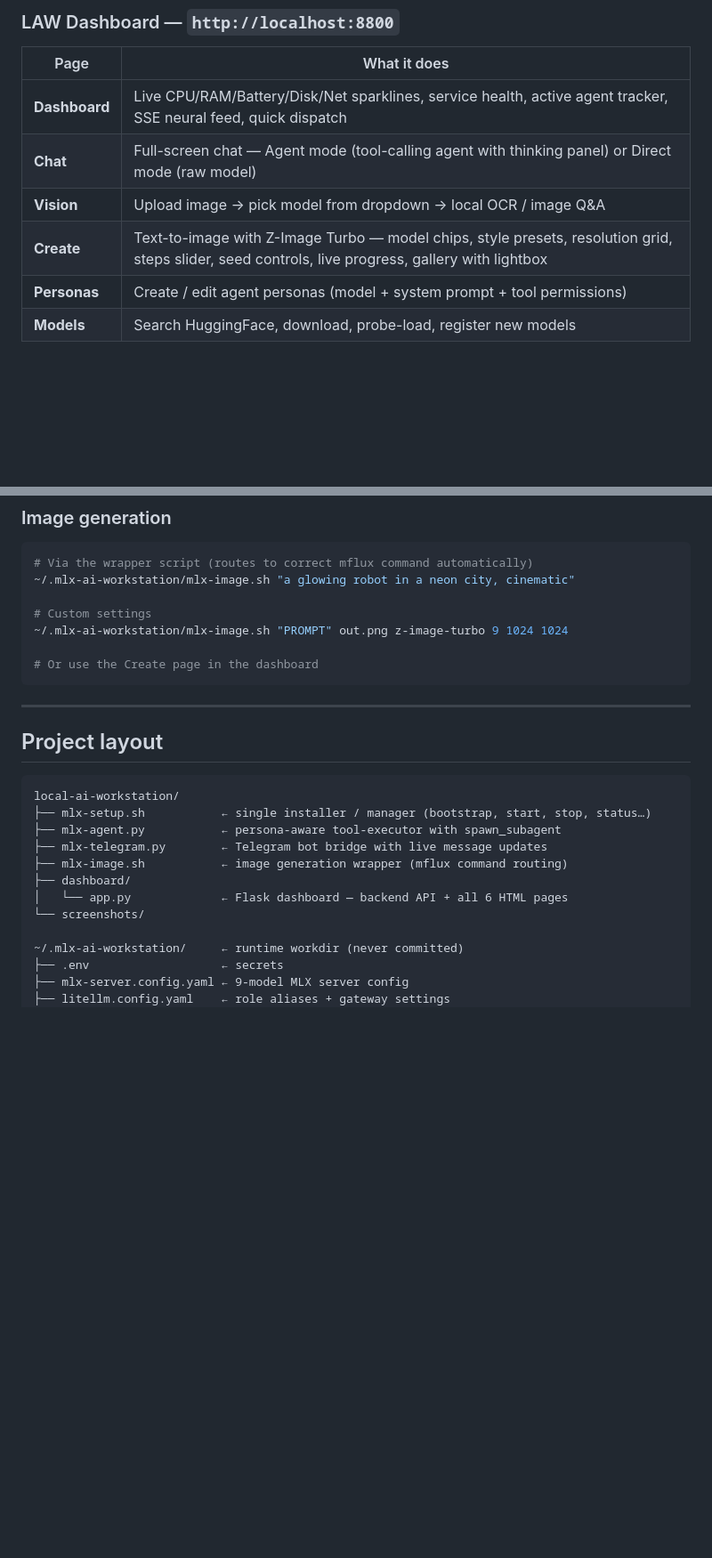
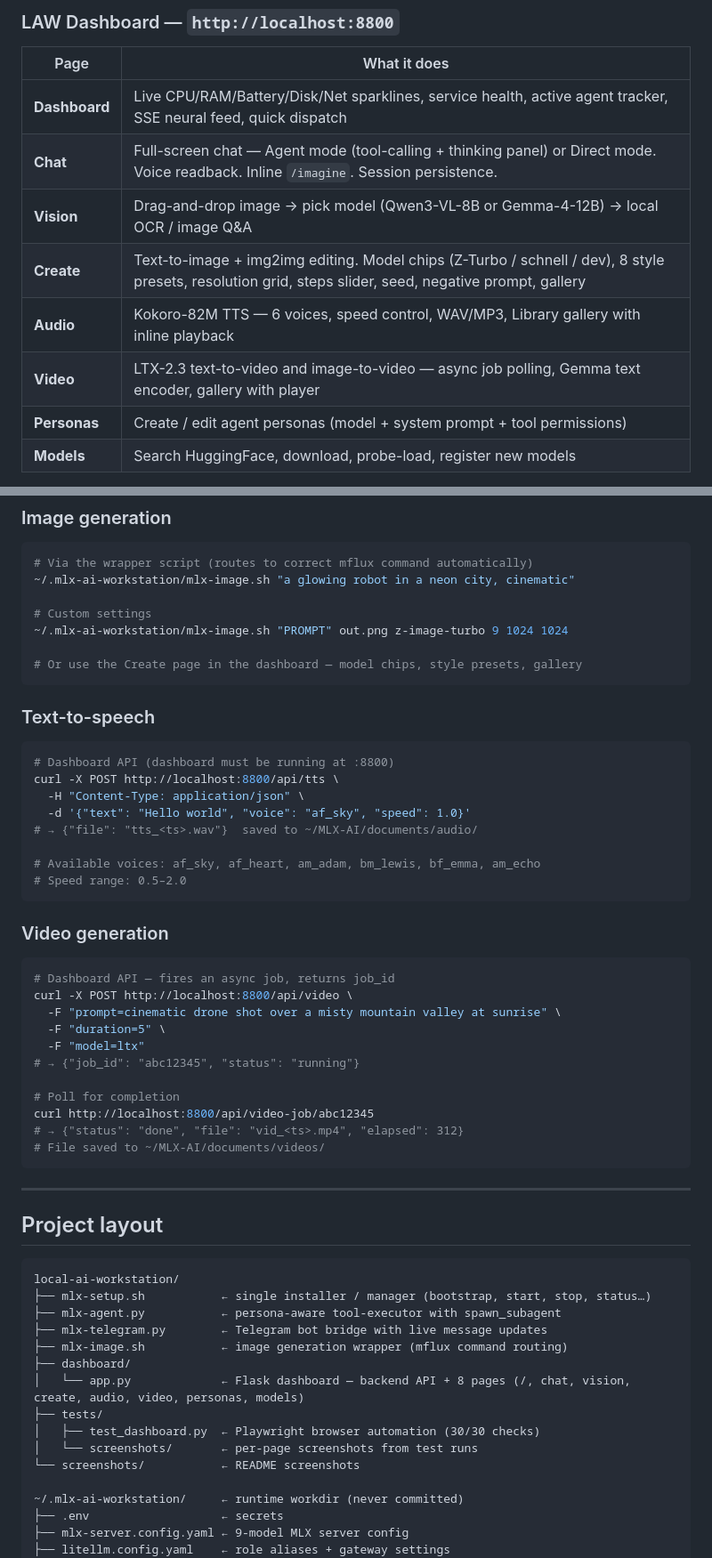
Before and after one commit to mthaqifisa/local-ai-workstation, a Markdown page: README.md, 2 parts joined by grey strips. Shown at 89% size. Rendered like a GitHub page; blank space fills up the shorter version.

````diff
--- a/README.md
+++ b/README.md
@@ -266,9 +303,11 @@ Prompts for `DASHBOARD_PASSWORD`, `TELEGRAM_BOT_TOKEN`, and `TELEGRAM_USER_ID`.
 | Page | What it does |
 |---|---|
 | **Dashboard** | Live CPU/RAM/Battery/Disk/Net sparklines, service health, active agent tracker, SSE neural feed, quick dispatch |
-| **Chat** | Full-screen chat — Agent mode (tool-calling agent with thinking panel) or Direct mode (raw model) |
-| **Vision** | Upload image → pick model from dropdown → local OCR / image Q&A |
-| **Create** | Text-to-image with Z-Image Turbo — model chips, style presets, resolution grid, steps slider, seed controls, live progress, gallery with lightbox |
+| **Chat** | Full-screen chat — Agent mode (tool-calling + thinking panel) or Direct mode. Voice readback. Inline `/imagine`. Session persistence. |
+| **Vision** | Drag-and-drop image → pick model (Qwen3-VL-8B or Gemma-4-12B) → local OCR / image Q&A |
+| **Create** | Text-to-image + img2img editing. Model chips (Z-Turbo / schnell / dev), 8 style presets, resolution grid, steps slider, seed, negative prompt, gallery |
+| **Audio** | Kokoro-82M TTS — 6 voices, speed control, WAV/MP3, Library gallery with inline playback |
+| **Video** | LTX-2.3 text-to-video and image-to-video — async job polling, Gemma text encoder, gallery with player |
 | **Personas** | Create / edit agent personas (model + system prompt + tool permissions) |
 | **Models** | Search HuggingFace, download, probe-load, register new models |
 
@@ -328,7 +367,36 @@ While working:
 # Custom settings
 ~/.mlx-ai-workstation/mlx-image.sh "PROMPT" out.png z-image-turbo 9 1024 1024
 
-# Or use the Create page in the dashboard
+# Or use the Create page in the dashboard — model chips, style presets, gallery
+```
+
+### Text-to-speech
+
+```bash
+# Dashboard API (dashboard must be running at :8800)
+curl -X POST http://localhost:8800/api/tts \
+  -H "Content-Type: application/json" \
+  -d '{"text": "Hello world", "voice": "af_sky", "speed": 1.0}'
+# → {"file": "tts_<ts>.wav"}  saved to ~/MLX-AI/documents/audio/
+
+# Available voices: af_sky, af_heart, am_adam, bm_lewis, bf_emma, am_echo
+# Speed range: 0.5–2.0
+```
+
+### Video generation
+
+```bash
+# Dashboard API — fires an async job, returns job_id
+curl -X POST http://localhost:8800/api/video \
+  -F "prompt=cinematic drone shot over a misty mountain valley at sunrise" \
+  -F "duration=5" \
+  -F "model=ltx"
+# → {"job_id": "abc12345", "status": "running"}
+
+# Poll for completion
+curl http://localhost:8800/api/video-job/abc12345
+# → {"status": "done", "file": "vid_<ts>.mp4", "elapsed": 312}
+# File saved to ~/MLX-AI/documents/videos/
 ```
 
 ---
@@ -342,8 +410,11 @@ local-ai-workstation/
 ├── mlx-telegram.py        ← Telegram bot bridge with live message updates
 ├── mlx-image.sh           ← image generation wrapper (mflux command routing)
 ├── dashboard/
-│   └── app.py             ← Flask dashboard — backend API + all 6 HTML pages
-└── screenshots/
+│   └── app.py             ← Flask dashboard — backend API + 8 pages (/, chat, vision, create, audio, video, personas, models)
+├── tests/
+│   ├── test_dashboard.py  ← Playwright browser automation (30/30 checks)
+│   └── screenshots/       ← per-page screenshots from test runs
+└── screenshots/           ← README screenshots
 
 ~/.mlx-ai-workstation/     ← runtime workdir (never committed)
 ├── .env                   ← secrets
````
Also changed, not shown: other parts of README.md (+55 -18 lines), screenshots/dashboard-audio.png (added), screenshots/dashboard-video.png (added).
